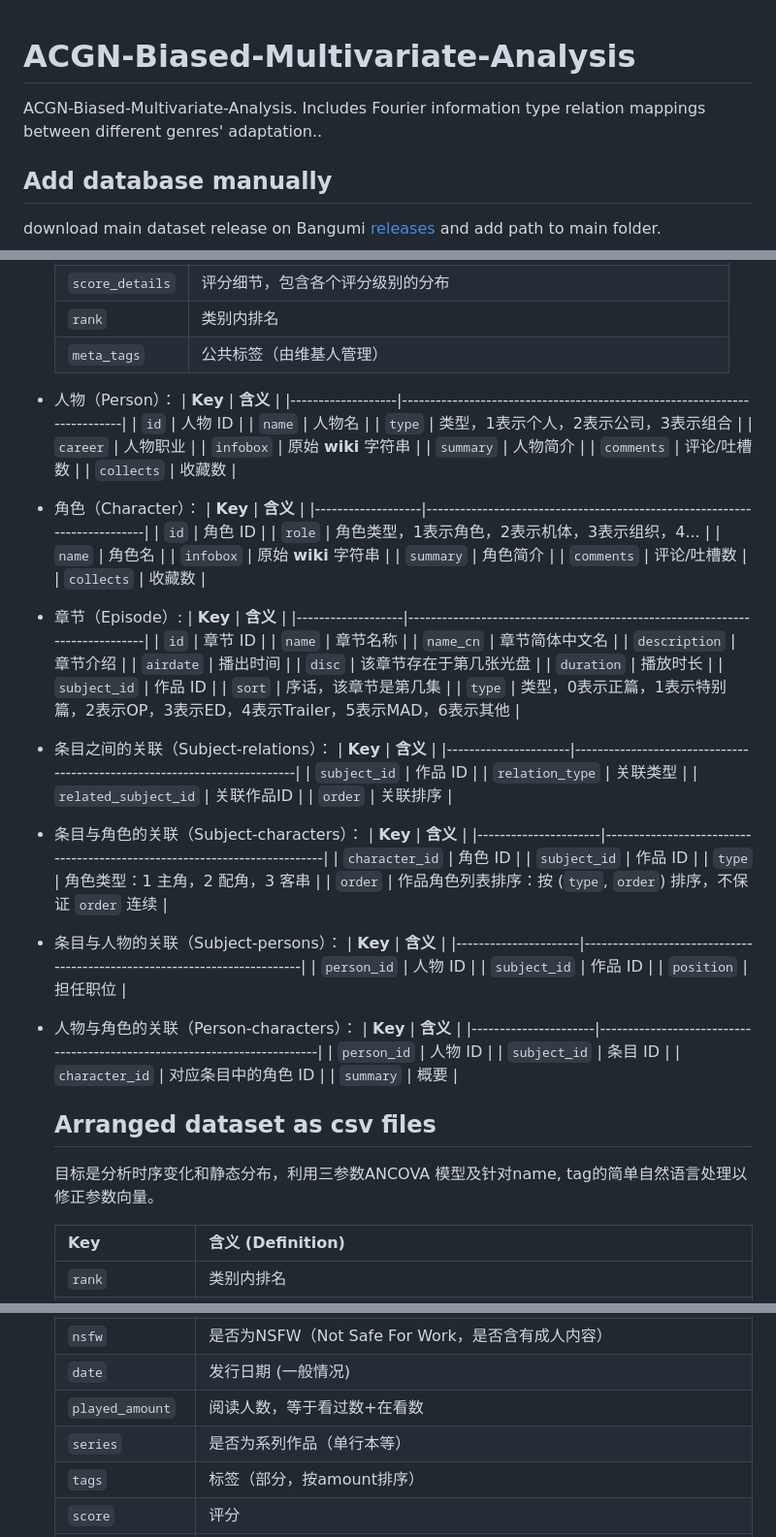
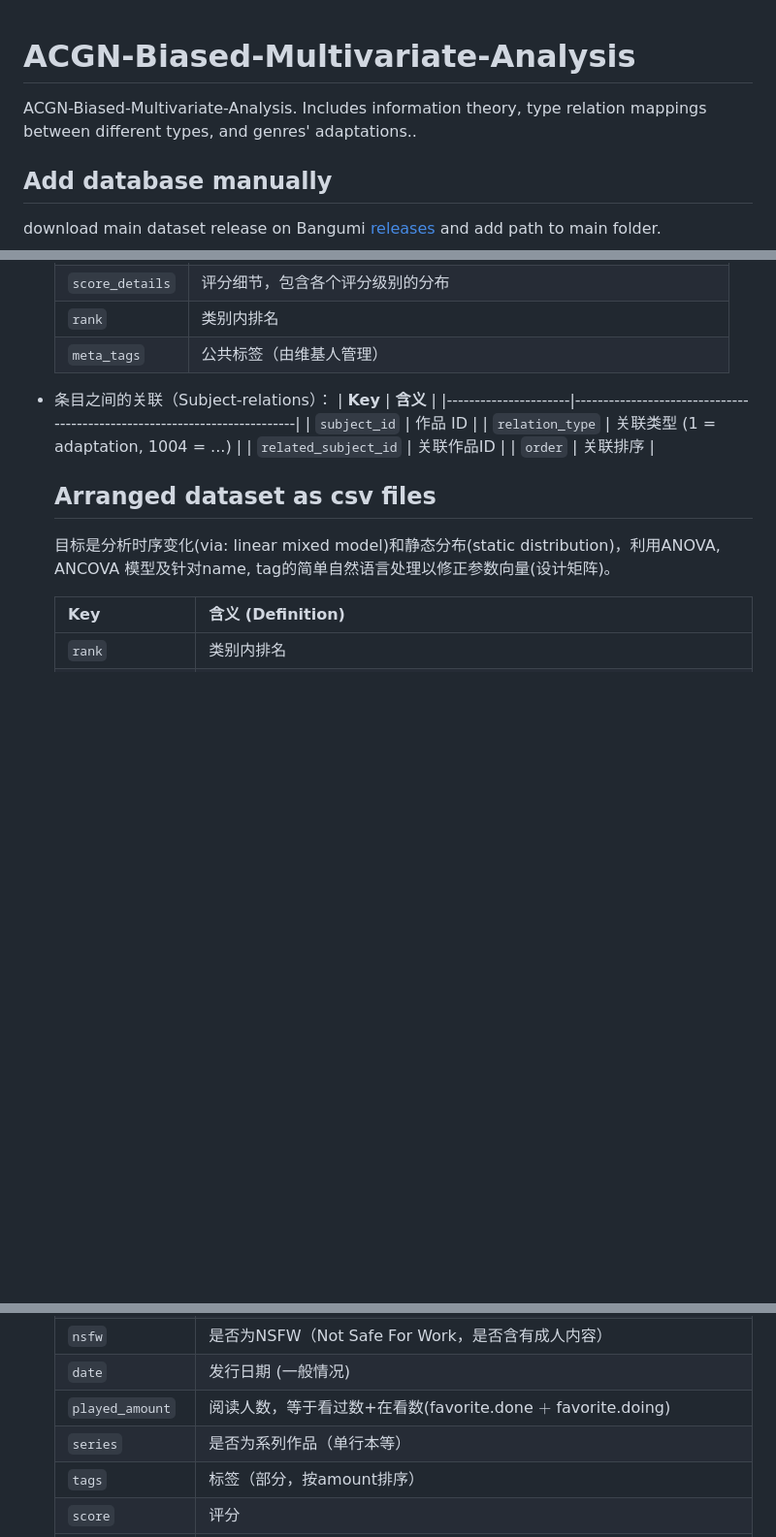
Before and after one commit to CarlXerophilem/ACGN-Biased-Multivariate-Analysis, a Markdown page: README.md, 3 parts joined by grey strips. Shown at 97% size. Rendered like a GitHub page; blank space fills up the shorter version.

```diff
--- a/README.md
+++ b/README.md
@@ -1,5 +1,11 @@
+<style scoped>
+table {
+  font-size: 12px;
+}
+</style>
+
 # ACGN-Biased-Multivariate-Analysis
-ACGN-Biased-Multivariate-Analysis. Includes Fourier information type relation mappings between different genres' adaptation..
+ACGN-Biased-Multivariate-Analysis. Includes information theory, type relation mappings between different types, and genres' adaptations..
 
 ## Add database manually
 
@@ -27,78 +33,21 @@ download main dataset release on Bangumi [releases](https://github.com/bangumi/A
   | `rank`            | 类别内排名                                                                |
   | `meta_tags`       | 公共标签（由维基人管理）                                                   |
 
-- 人物（Person）：
-  | **Key**           | **含义**                                                                 |
-  |-------------------|--------------------------------------------------------------------------|
-  | `id`              | 人物 ID                                                                  |
-  | `name`            | 人物名                                                                   |
-  | `type`            | 类型，1表示个人，2表示公司，3表示组合                                      |
-  | `career`          | 人物职业                                                                  |
-  | `infobox`         | 原始 **wiki** 字符串                                                      |
-  | `summary`         | 人物简介                                                                  |
-  | `comments`        | 评论/吐槽数                                                               |
-  | `collects`        | 收藏数                                                                   |
-
-- 角色（Character）：
-  | **Key**           | **含义**                                                                 |
-  |-------------------|--------------------------------------------------------------------------|
-  | `id`              | 角色 ID                                                                  |
-  | `role`            | 角色类型，1表示角色，2表示机体，3表示组织，4...                             |
-  | `name`            | 角色名                                                                   |
-  | `infobox`         | 原始 **wiki** 字符串                                                      |
-  | `summary`         | 角色简介                                                                  |
-  | `comments`        | 评论/吐槽数                                                               |
-  | `collects`        | 收藏数                                                                    |
-
-- 章节（Episode）:
-  | **Key**           | **含义**                                                                   |
-  |-------------------|-----------------------------------------------------------------------------|
-  | `id`            | 章节 ID                                                                      |
-  | `name`          | 章节名称                                                                      |
-  | `name_cn`       | 章节简体中文名                                                                 |
-  | `description`   | 章节介绍                                                                      |
-  | `airdate`       | 播出时间                                                                      |
-  | `disc`          | 该章节存在于第几张光盘                                                         |
-  | `duration`      | 播放时长                                                                      |
-  | `subject_id`    | 作品 ID                                                                      |
-  | `sort`          | 序话，该章节是第几集                                                            |
-  | `type`          | 类型，0表示正篇，1表示特别篇，2表示OP，3表示ED，4表示Trailer，5表示MAD，6表示其他    |
 
 - 条目之间的关联（Subject-relations）：
   | **Key**              | **含义**                                                                 |
   |----------------------|--------------------------------------------------------------------------|
   | `subject_id`         | 作品 ID                                                                  |
-  | `relation_type`      | 关联类型                                                                 |
+  | `relation_type`      | 关联类型 (1 = adaptation, 1004 = ...)                                                                |
   | `related_subject_id` | 关联作品ID                                                               |
   | `order`              | 关联排序                                                                 |
 
-- 条目与角色的关联（Subject-characters）：
-  | **Key**              | **含义**                                                                 |
-  |----------------------|--------------------------------------------------------------------------|
-  | `character_id`      | 角色 ID                                                                   |
-  | `subject_id`        | 作品 ID                                                                   |
-  | `type`              | 角色类型：1 主角，2 配角，3 客串                                            |
-  | `order`             | 作品角色列表排序：按 (`type`, `order`) 排序，不保证 `order` 连续            |
 
-- 条目与人物的关联（Subject-persons）：
-  | **Key**              | **含义**                                                                 |
-  |----------------------|--------------------------------------------------------------------------|
-  | `person_id`          | 人物 ID                                                                  |
-  | `subject_id`         | 作品 ID                                                                  |
-  | `position`           | 担任职位                                                                 |
-
-- 人物与角色的关联（Person-characters）：
-  | **Key**              | **含义**                                                                 |
-  |----------------------|--------------------------------------------------------------------------|
-  | `person_id`          | 人物 ID                                                                  |
-  | `subject_id`         | 条目 ID                                                                  |
-  | `character_id`       | 对应条目中的角色 ID                                                       |
-  | `summary`            | 概要                                                                     |
 
 
   ## Arranged dataset as csv files
 
-  目标是分析时序变化和静态分布，利用三参数ANCOVA 模型及针对name, tag的简单自然语言处理以修正参数向量。
+  目标是分析时序变化(via: linear mixed model)和静态分布(static distribution)，利用ANOVA, ANCOVA 模型及针对name, tag的简单自然语言处理以修正参数向量(设计矩阵)。
 
   | **Key**           | **含义 (Definition)**                                                                 |
   |-------------------|--------------------------------------------------------------------------|
@@ -110,7 +59,7 @@ download main dataset release on Bangumi [releases](https://github.com/bangumi/A
   | `platform`        | 条目平台细分？，即 OST(0)/?(2)/剧场版(3)/3D-Netflix(5)/TV Anime(1)/ Novel(1002)/Game(4001) /Manga,Comics (1001) /公式书(1006)                               |
   | `nsfw`            | 是否为NSFW（Not Safe For Work，是否含有成人内容）                           |
   | `date`            | 发行日期 (一般情况)                                                                 |
-  | `played_amount`        | 阅读人数，等于看过数+在看数                                     |
-  | `series`          | 是否为系列作品（单行本等）                                                 |                                                                |
+  | `played_amount`        | 阅读人数，等于看过数+在看数(favorite.done $+$ favorite.doing)                                   |
+  | `series`          | 是否为系列作品（单行本等）                                            |                                                                |
   | `tags`            | 标签（部分，按amount排序）                                                              |
   | `score`           | 评分                                                                     |
```
Also changed, not shown: other parts of README.md (+2 -2 lines).
